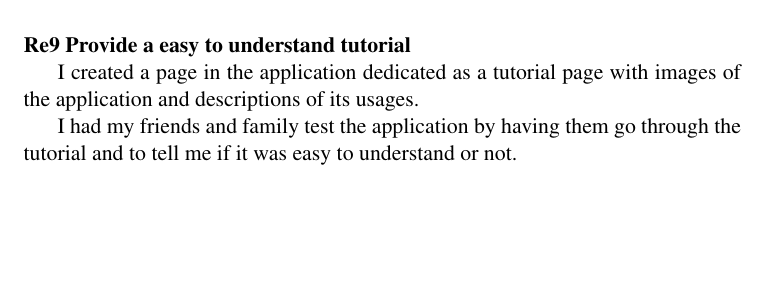
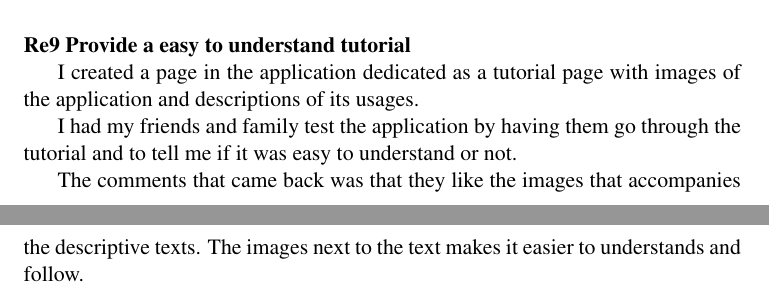
Before and after one commit to thanakritlee/road-surface-estimator-test-report, a LaTeX book (test-report.tex): part of page 9 of 15 before the commit and two parts of pages 9 and 10 of 16 after it, the two joined at a grey line, cut so that both start at the same text, the shorter picture padded with empty space. Compiled offline with pdfLaTeX.

Commit message:
Finish first draft.

```diff
--- a/test-report.tex
+++ b/test-report.tex
@@ -295,6 +295,7 @@ I created a page in the application dedicated as a tutorial page with images of
 
 I had my friends and family test the application by having them go through the tutorial and to tell me if it was easy to understand or not.
 
+The comments that came back was that they like the images that accompanies the descriptive texts. The images next to the text makes it easier to understands and follow.
 
 
 %%%%%%%%%%%%%%%%%%%%%%%%%%%%%%%%%%%%%%%%%%%%%%%%%%%%%%%%%%%%%%%%%%%%%%%%
```
